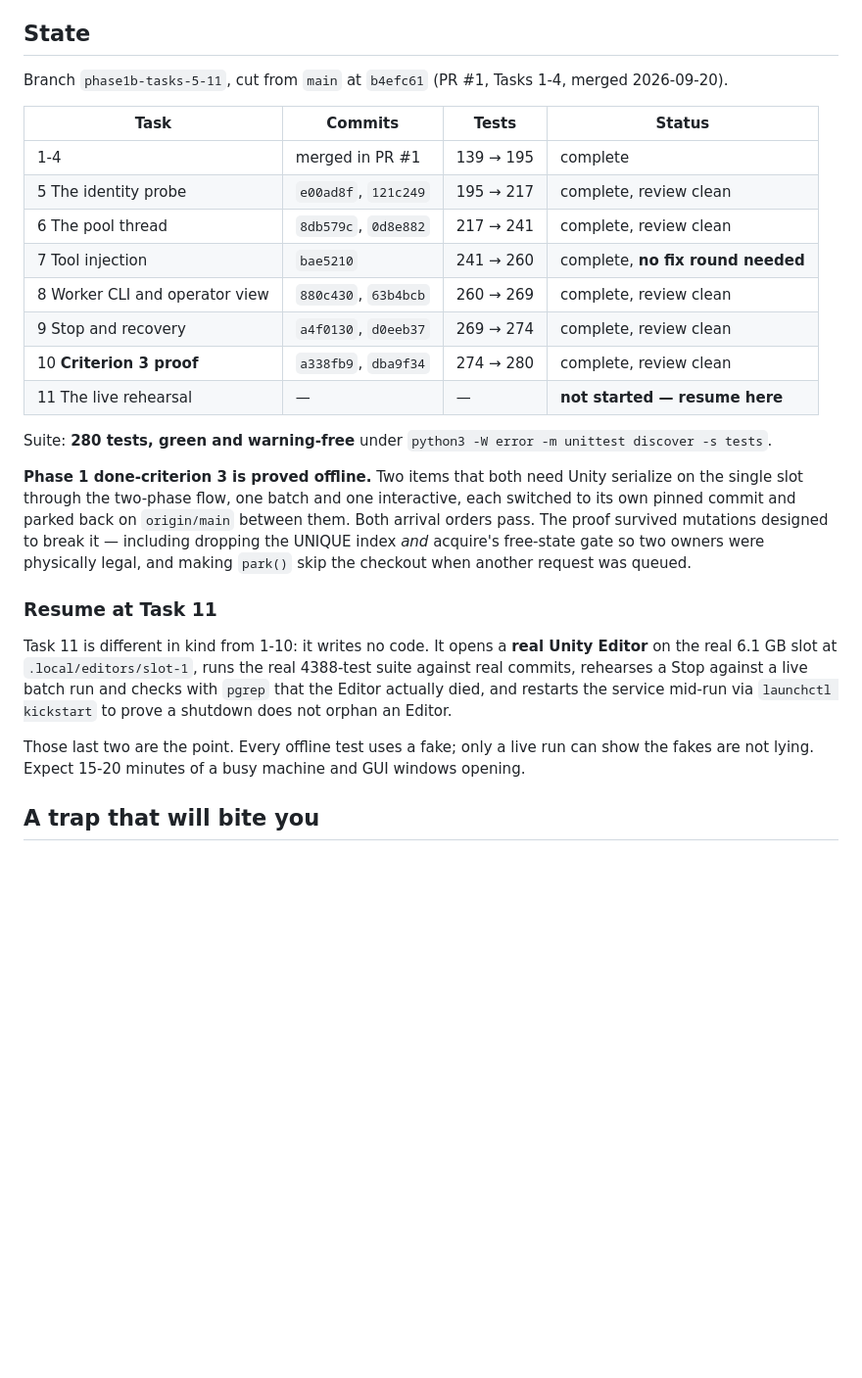
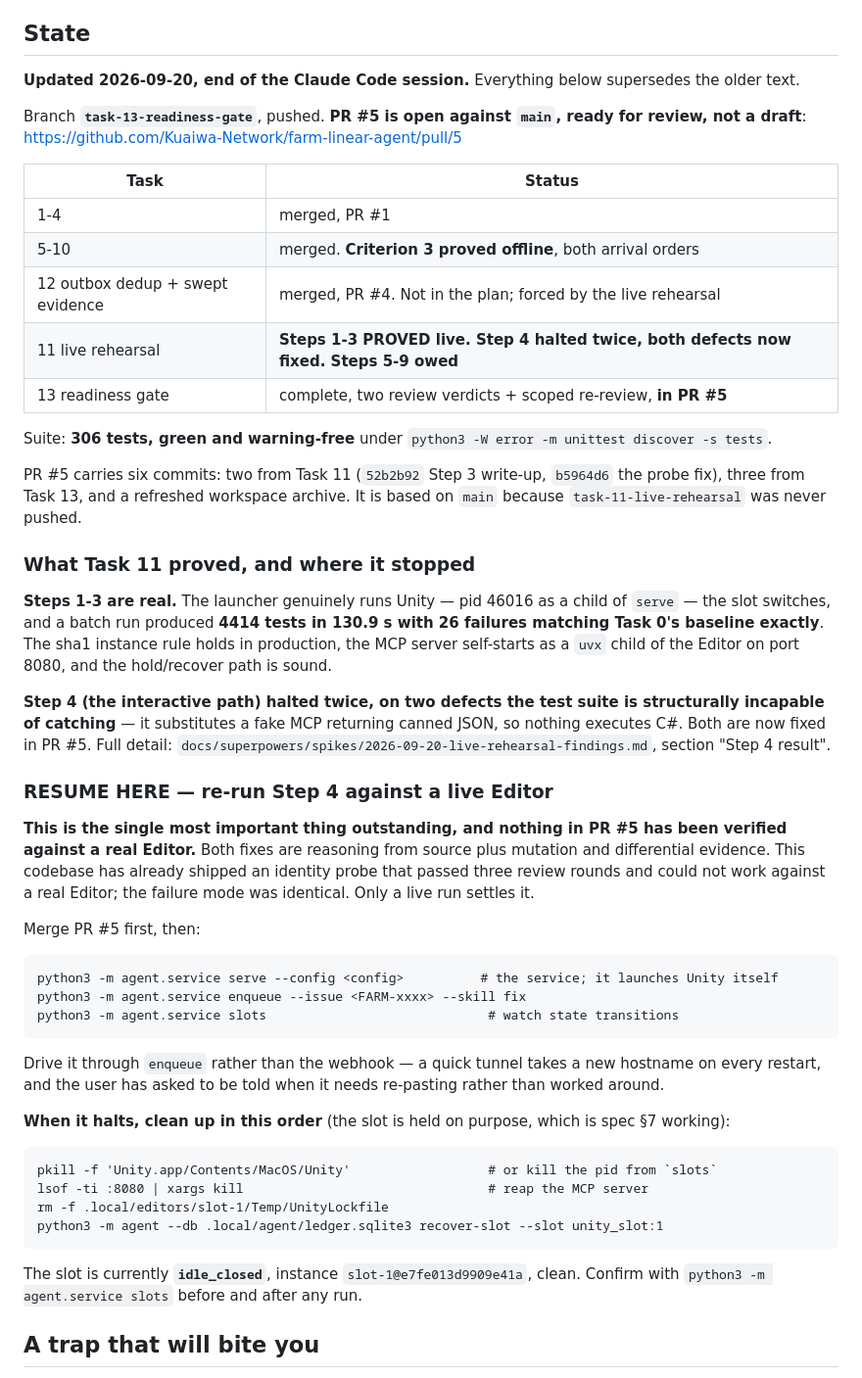
Before and after one commit to Kuaiwa-Network/farm-linear-agent, a Markdown page: docs/superpowers/handoff-2026-09-20-phase1b.md, the part around one of its changes. Shown at 98% size. GitHub-like rendering; blank space fills up the shorter version.

````diff
--- a/docs/superpowers/handoff-2026-09-20-phase1b.md
+++ b/docs/superpowers/handoff-2026-09-20-phase1b.md
@@ -15,37 +15,66 @@ needed to resume is here or in git; nothing important is left in that conversati
 
 ## State
 
-Branch `phase1b-tasks-5-11`, cut from `main` at `b4efc61` (PR #1, Tasks 1-4, merged 2026-09-20).
+**Updated 2026-09-20, end of the Claude Code session.** Everything below supersedes the older text.
 
-| Task | Commits | Tests | Status |
-|---|---|---|---|
-| 1-4 | merged in PR #1 | 139 → 195 | complete |
-| 5 The identity probe | `e00ad8f`, `121c249` | 195 → 217 | complete, review clean |
-| 6 The pool thread | `8db579c`, `0d8e882` | 217 → 241 | complete, review clean |
-| 7 Tool injection | `bae5210` | 241 → 260 | complete, **no fix round needed** |
-| 8 Worker CLI and operator view | `880c430`, `63b4bcb` | 260 → 269 | complete, review clean |
-| 9 Stop and recovery | `a4f0130`, `d0eeb37` | 269 → 274 | complete, review clean |
-| 10 **Criterion 3 proof** | `a338fb9`, `dba9f34` | 274 → 280 | complete, review clean |
-| 11 The live rehearsal | — | — | **not started — resume here** |
+Branch **`task-13-readiness-gate`**, pushed. **PR #5 is open against `main`, ready for review, not a
+draft**: https://github.com/Kuaiwa-Network/farm-linear-agent/pull/5
 
-Suite: **280 tests, green and warning-free** under `python3 -W error -m unittest discover -s tests`.
+| Task | Status |
+|---|---|
+| 1-4 | merged, PR #1 |
+| 5-10 | merged. **Criterion 3 proved offline**, both arrival orders |
+| 12 outbox dedup + swept evidence | merged, PR #4. Not in the plan; forced by the live rehearsal |
+| 11 live rehearsal | **Steps 1-3 PROVED live. Step 4 halted twice, both defects now fixed. Steps 5-9 owed** |
+| 13 readiness gate | complete, two review verdicts + scoped re-review, **in PR #5** |
 
-**Phase 1 done-criterion 3 is proved offline.** Two items that both need Unity serialize on the
-single slot through the two-phase flow, one batch and one interactive, each switched to its own
-pinned commit and parked back on `origin/main` between them. Both arrival orders pass. The proof
-survived mutations designed to break it — including dropping the UNIQUE index *and* acquire's
-free-state gate so two owners were physically legal, and making `park()` skip the checkout when
-another request was queued.
+Suite: **306 tests, green and warning-free** under `python3 -W error -m unittest discover -s tests`.
 
-### Resume at Task 11
+PR #5 carries six commits: two from Task 11 (`52b2b92` Step 3 write-up, `b5964d6` the probe fix),
+three from Task 13, and a refreshed workspace archive. It is based on `main` because
+`task-11-live-rehearsal` was never pushed.
 
-Task 11 is different in kind from 1-10: it writes no code. It opens a **real Unity Editor** on the
-real 6.1 GB slot at `.local/editors/slot-1`, runs the real 4388-test suite against real commits,
-rehearses a Stop against a live batch run and checks with `pgrep` that the Editor actually died, and
-restarts the service mid-run via `launchctl kickstart` to prove a shutdown does not orphan an Editor.
+### What Task 11 proved, and where it stopped
 
-Those last two are the point. Every offline test uses a fake; only a live run can show the fakes are
-not lying. Expect 15-20 minutes of a busy machine and GUI windows opening.
+**Steps 1-3 are real.** The launcher genuinely runs Unity — pid 46016 as a child of `serve` — the
+slot switches, and a batch run produced **4414 tests in 130.9 s with 26 failures matching Task 0's
+baseline exactly**. The sha1 instance rule holds in production, the MCP server self-starts as a
+`uvx` child of the Editor on port 8080, and the hold/recover path is sound.
+
+**Step 4 (the interactive path) halted twice, on two defects the test suite is structurally
+incapable of catching** — it substitutes a fake MCP returning canned JSON, so nothing executes C#.
+Both are now fixed in PR #5. Full detail:
+`docs/superpowers/spikes/2026-09-20-live-rehearsal-findings.md`, section "Step 4 result".
+
+### RESUME HERE — re-run Step 4 against a live Editor
+
+**This is the single most important thing outstanding, and nothing in PR #5 has been verified
+against a real Editor.** Both fixes are reasoning from source plus mutation and differential
+evidence. This codebase has already shipped an identity probe that passed three review rounds and
+could not work against a real Editor; the failure mode was identical. Only a live run settles it.
+
+Merge PR #5 first, then:
+
+```
+python3 -m agent.service serve --config <config>          # the service; it launches Unity itself
+python3 -m agent.service enqueue --issue <FARM-xxxx> --skill fix
+python3 -m agent.service slots                             # watch state transitions
+```
+
+Drive it through `enqueue` rather than the webhook — a quick tunnel takes a new hostname on every
+restart, and the user has asked to be told when it needs re-pasting rather than worked around.
+
+**When it halts, clean up in this order** (the slot is held on purpose, which is spec §7 working):
+
+```
+pkill -f 'Unity.app/Contents/MacOS/Unity'                  # or kill the pid from `slots`
+lsof -ti :8080 | xargs kill                                # reap the MCP server
+rm -f .local/editors/slot-1/Temp/UnityLockfile
+python3 -m agent --db .local/agent/ledger.sqlite3 recover-slot --slot unity_slot:1
+```
+
+The slot is currently **`idle_closed`**, instance `slot-1@e7fe013d9909e41a`, clean. Confirm with
+`python3 -m agent.service slots` before and after any run.
 
 ## A trap that will bite you
 
````
Also changed, not shown: other parts of docs/superpowers/handoff-2026-09-20-phase1b.md (+35 -21 lines).
